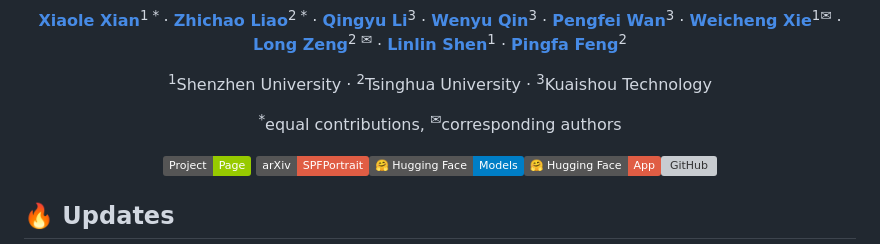
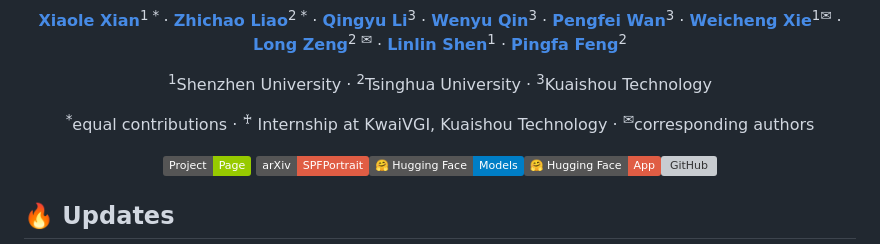
Before and after one commit to SPF-Portrait/SPF-Protrait, a Markdown page: README.md, the part around the change. Rendered like a GitHub page; badges without logos; grey boxes are pictures that could not be loaded.

```diff
--- a/README.md
+++ b/README.md
@@ -5,7 +5,7 @@
 
 <sup>1</sup>Shenzhen University · <sup>2</sup>Tsinghua University · <sup>3</sup>Kuaishou Technology
 
-<sup>*</sup>equal contributions, <sup>✉</sup>corresponding authors
+<sup>*</sup>equal contributions · <sup>♰</sup> Internship at KwaiVGI, Kuaishou Technology · <sup>✉</sup>corresponding authors
 
 <a href='https://tgre3w2.github.io/SPF-Protrait//'><img src='https://img.shields.io/badge/Project-Page-green'></a> <a href='https://arxiv.org/abs/2503.23907'><img src='https://img.shields.io/badge/arXiv-SPFPortrait-red'></a>[![Hugging Face](https://img.shields.io/badge/%F0%9F%A4%97%20Hugging%20Face-Models-blue)](https://huggingface.co/)[![Hugging Face](https://img.shields.io/badge/%F0%9F%A4%97%20Hugging%20Face-App-red)](https://huggingface.co/)[![GitHub](https://img.shields.io/github/stars/TGre3W2/SPF-Protrait?style=social)](https://github.com/TGre3W2/SPF-Protrait)
 </div>
```
